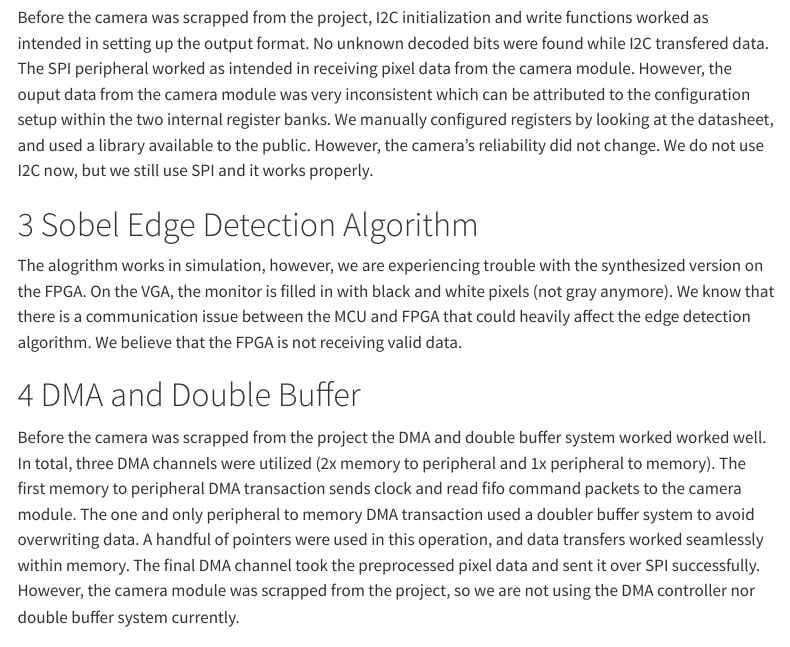
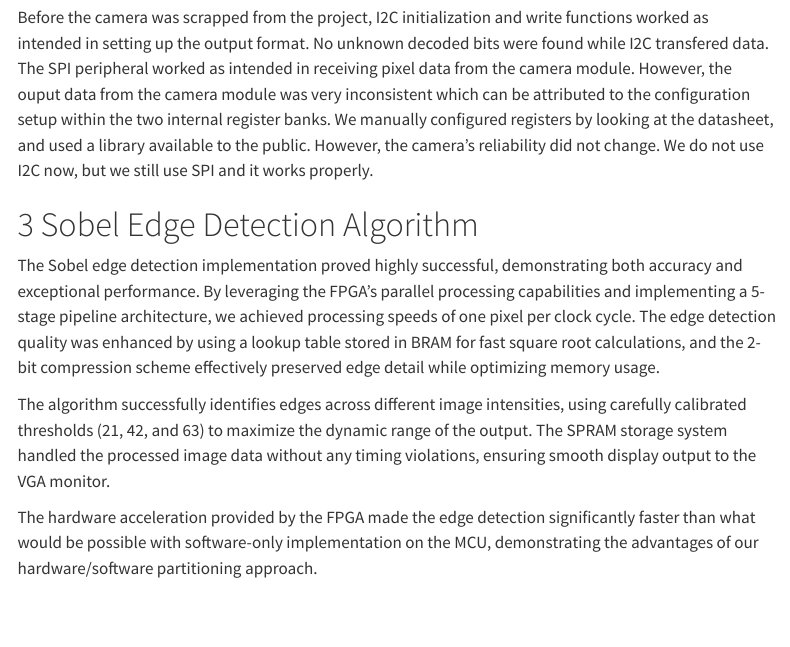
Before and after one commit to AnonymousVikram/e155-project, a Quarto document (docs/results.qmd): the page in a window 1100 px wide, from 400 px down. Rendered offline with R 4.5, knitr and Pandoc in place of Quarto, with nearby package versions; menus at the side of the page are left out.

Commit message:
changed results for edge detection

```diff
--- a/docs/results.qmd
+++ b/docs/results.qmd
@@ -12,7 +12,11 @@ The VGA works as intended where there is 2-bit resolution for each color. Theore
 Before the camera was scrapped from the project, I2C initialization and write functions worked as intended in setting up the output format. No unknown decoded bits were found while I2C transfered data. The SPI peripheral worked as intended in receiving pixel data from the camera module. However, the ouput data from the camera module was very inconsistent which can be attributed to the configuration setup within the two internal register banks. We manually configured registers by looking at the datasheet, and used a library available to the public. However, the camera's reliability did not change. We do not use I2C now, but we still use SPI and it works properly.
 
 # 3 Sobel Edge Detection Algorithm
-The alogrithm works in simulation, however, we are experiencing trouble with the synthesized version on the FPGA. On the VGA, the monitor is filled in with black and white pixels (not gray anymore). We know that there is a communication issue between the MCU and FPGA that could heavily affect the edge detection algorithm. We believe that the FPGA is not receiving valid data.
+The Sobel edge detection implementation proved highly successful, demonstrating both accuracy and exceptional performance. By leveraging the FPGA's parallel processing capabilities and implementing a 5-stage pipeline architecture, we achieved processing speeds of one pixel per clock cycle. The edge detection quality was enhanced by using a lookup table stored in BRAM for fast square root calculations, and the 2-bit compression scheme effectively preserved edge detail while optimizing memory usage.
+
+The algorithm successfully identifies edges across different image intensities, using carefully calibrated thresholds (21, 42, and 63) to maximize the dynamic range of the output. The SPRAM storage system handled the processed image data without any timing violations, ensuring smooth display output to the VGA monitor.
+
+The hardware acceleration provided by the FPGA made the edge detection significantly faster than what would be possible with software-only implementation on the MCU, demonstrating the advantages of our hardware/software partitioning approach.
 
 # 4 DMA and Double Buffer
 Before the camera was scrapped from the project the DMA and double buffer system worked worked well. In total, three DMA channels were utilized (2x memory to peripheral and 1x peripheral to memory). The first memory to peripheral DMA transaction sends clock and read fifo command packets to the camera module. The one and only peripheral to memory DMA transaction used a doubler buffer system to avoid overwriting data. A handful of pointers were used in this operation, and data transfers worked seamlessly within memory. The final DMA channel took the preprocessed pixel data and sent it over SPI successfully. However, the camera module was scrapped from the project, so we are not using the DMA controller nor double buffer system currently.
```
